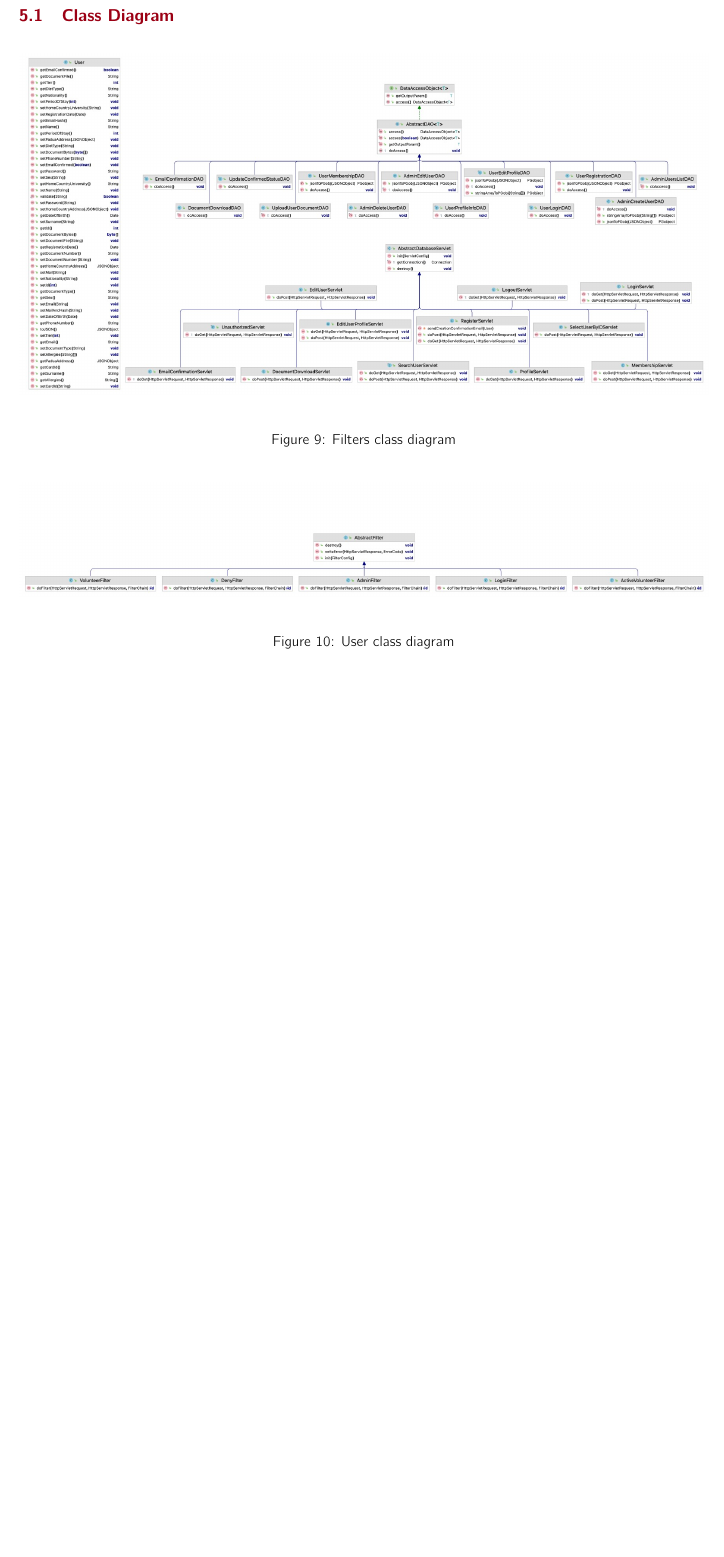
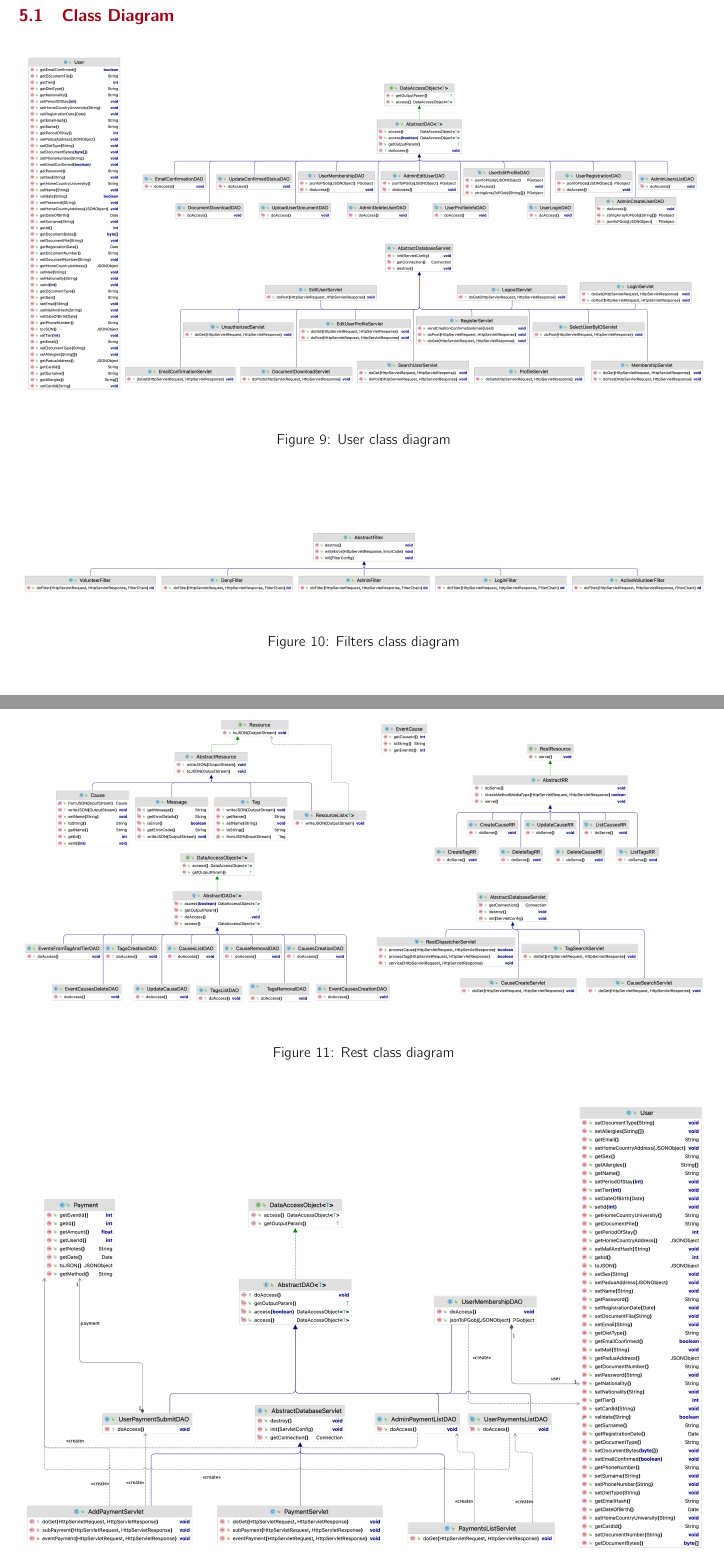
Before and after one commit to NonnoPinto/ESSENTLS-WebApplication2023, a LaTeX problem sheet (wa-homework-report/main.tex, which reads wa-homework-report/sections/BLL/ClassDiagram.tex): part of page 10 of 14 before the commit and two parts of pages 10 and 11 of 15 after it, the two joined at a grey line, cut so that both start at the same text, the shorter picture padded with empty space. Compiled offline with pdfLaTeX.

Commit message:
ATBBKH6SQVx2kdGkq8vEDXkMGy8J72BBF57B

```diff
--- a/wa-homework-report/sections/BLL/ClassDiagram.tex
+++ b/wa-homework-report/sections/BLL/ClassDiagram.tex
@@ -2,16 +2,30 @@
 
 \begin{figure}[H]
     \centering
-    \includegraphics[width=1\textwidth]{images/class1.jpg}
+    \includegraphics[width=1\textwidth]{images/classUser.png}
+    \caption{User class diagram}
+    \label{fig:user class diagram}
+\end{figure}
+
+\begin{figure}[H]
+    \centering
+    \includegraphics[width=1\textwidth]{images/classFilterDiagram.png}
     \caption{Filters class diagram}
     \label{fig:filters}
 \end{figure}
 
 \begin{figure}[H]
     \centering
-    \includegraphics[width=1\textwidth]{images/class2.jpg}
-    \caption{User class diagram}
-    \label{fig:user class diagram}
+    \includegraphics[width=1\textwidth]{images/classRest.png}
+    \caption{Rest class diagram}
+    \label{fig:rest}
+\end{figure}
+
+\begin{figure}[H]
+    \centering
+    \includegraphics[width=1\textwidth]{images/classPaymentUser.png}
+    \caption{Payment class diagram}
+    \label{fig:payment}
 \end{figure}
 
 To make it as clear as possible, we have divided the class diagram into 3 sections (which do not represent all the classes in the application). The sections were selected based on the entities presented in the data layer.\\
```
Also changed, not shown: wa-homework-report/sections/BLL/RESTAPIDetails.tex (+1 -2 lines), wa-homework-report/sections/DLL/ERSchema.tex (+2 -2 lines), wa-homework-report/sections/MainFunctionalities.tex (+1 -1 lines), wa-homework-report/sections/PresentationLogicLayer.tex (+1 -1 lines), wa-homework-report/images/class1.jpg (deleted), wa-homework-report/images/class2.jpg (deleted), wa-homework-report/images/classFilterDiagram.png (added), wa-homework-report/images/classPaymentUser.png (added), wa-homework-report/images/classRest.png (added), wa-homework-report/images/classUser.png (added), 5 other files.
